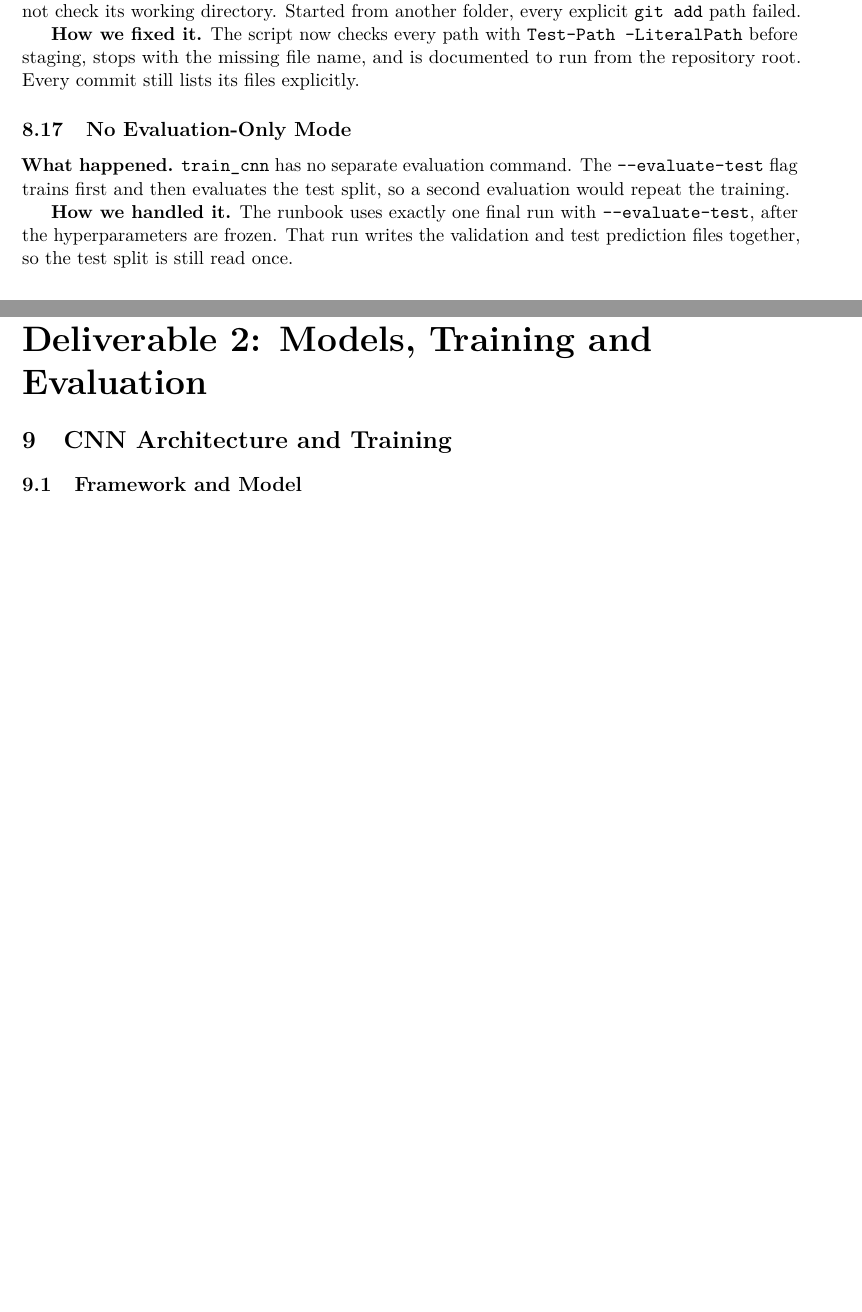
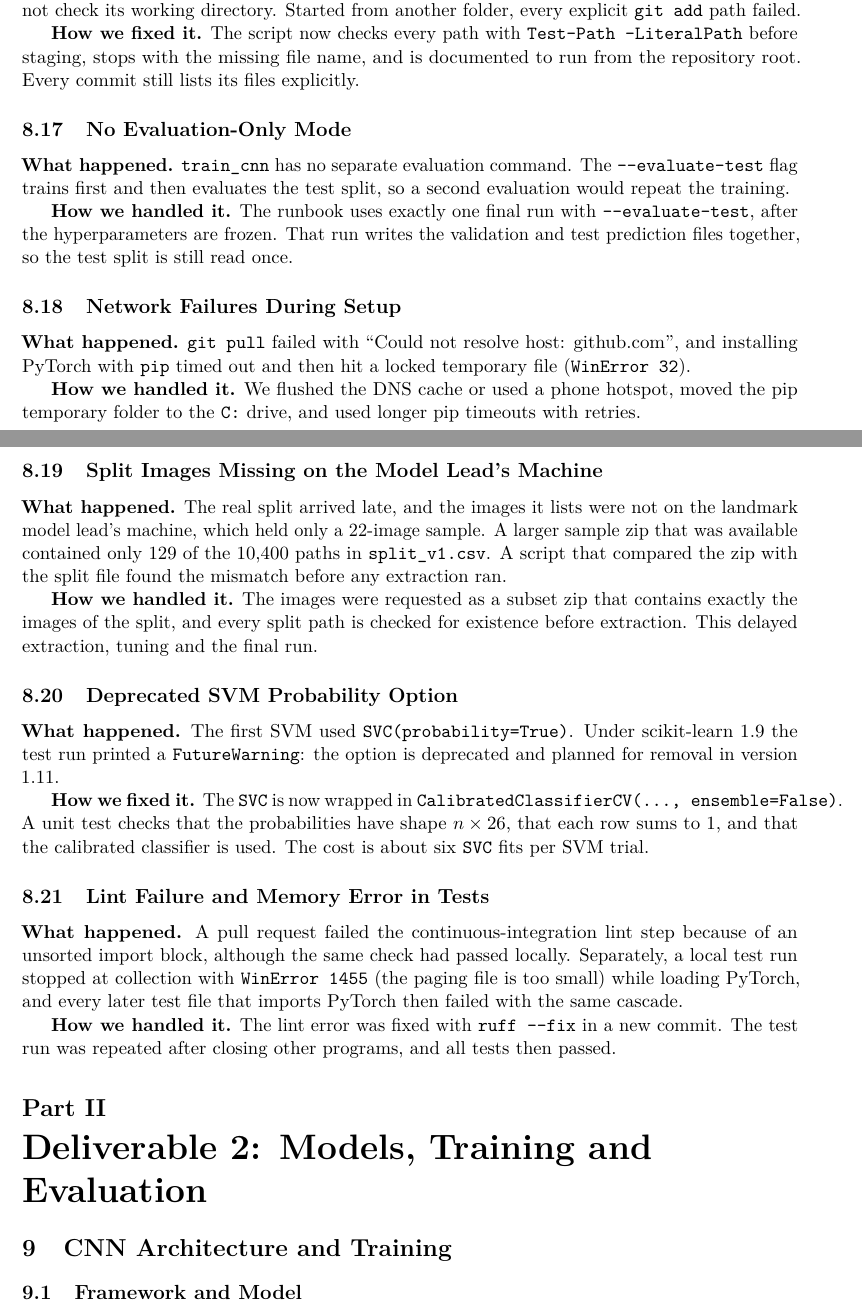
Before and after one commit to anasrashid369/signbridge-pk, a LaTeX document (docs/report/main.tex, which reads docs/report/sections/challenges.tex): two parts of pages 22 and 23 of 35, joined at a grey line, cut so that both start at the same text, the shorter picture padded with empty space. Compiled offline with pdfLaTeX.

Commit message:
docs(report): add landmark challenges

```diff
--- a/docs/report/sections/challenges.tex
+++ b/docs/report/sections/challenges.tex
@@ -134,3 +134,31 @@ This section records problems the team actually ran into while setting up the re
 \textbf{What happened.} \texttt{train\_cnn} has no separate evaluation command. The \texttt{-{}-evaluate-test} flag trains first and then evaluates the test split, so a second evaluation would repeat the training.
 
 \textbf{How we handled it.} The runbook uses exactly one final run with \texttt{-{}-evaluate-test}, after the hyperparameters are frozen. That run writes the validation and test prediction files together, so the test split is still read once.
+
+\subsection{Network Failures During Setup}
+\label{sec:challenge-network}
+
+\textbf{What happened.} \texttt{git pull} failed with ``Could not resolve host: github.com'', and installing PyTorch with \texttt{pip} timed out and then hit a locked temporary file (\texttt{WinError 32}).
+
+\textbf{How we handled it.} We flushed the DNS cache or used a phone hotspot, moved the pip temporary folder to the \texttt{C:} drive, and used longer pip timeouts with retries.
+
+\subsection{Split Images Missing on the Model Lead's Machine}
+\label{sec:challenge-missing-images}
+
+\textbf{What happened.} The real split arrived late, and the images it lists were not on the landmark model lead's machine, which held only a 22-image sample. A larger sample zip that was available contained only 129 of the 10{,}400 paths in \texttt{split\_v1.csv}. A script that compared the zip with the split file found the mismatch before any extraction ran.
+
+\textbf{How we handled it.} The images were requested as a subset zip that contains exactly the images of the split, and every split path is checked for existence before extraction. This delayed extraction, tuning and the final run.
+
+\subsection{Deprecated SVM Probability Option}
+\label{sec:challenge-svc-probability}
+
+\textbf{What happened.} The first SVM used \texttt{SVC(probability=True)}. Under scikit-learn 1.9 the test run printed a \texttt{FutureWarning}: the option is deprecated and planned for removal in version 1.11.
+
+\textbf{How we fixed it.} The \texttt{SVC} is now wrapped in \texttt{CalibratedClassifierCV(..., ensemble=False)}. A unit test checks that the probabilities have shape $n\times26$, that each row sums to 1, and that the calibrated classifier is used. The cost is about six \texttt{SVC} fits per SVM trial.
+
+\subsection{Lint Failure and Memory Error in Tests}
+\label{sec:challenge-lint-memory}
+
+\textbf{What happened.} A pull request failed the continuous-integration lint step because of an unsorted import block, although the same check had passed locally. Separately, a local test run stopped at collection with \texttt{WinError 1455} (the paging file is too small) while loading PyTorch, and every later test file that imports PyTorch then failed with the same cascade.
+
+\textbf{How we handled it.} The lint error was fixed with \texttt{ruff -{}-fix} in a new commit. The test run was repeated after closing other programs, and all tests then passed.
```
